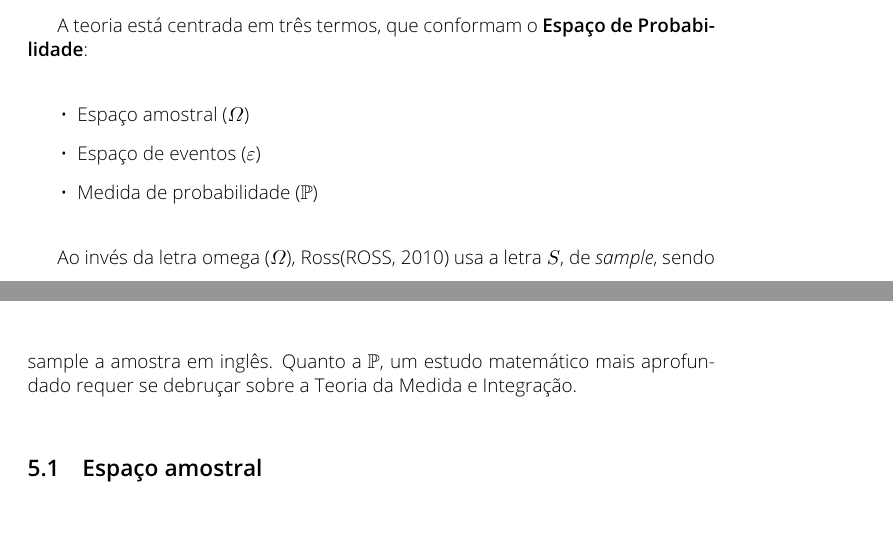
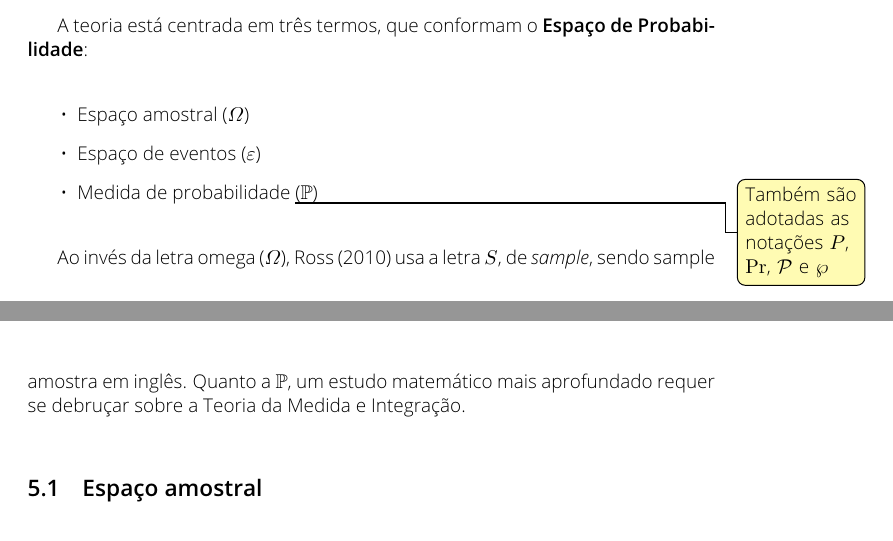
Before and after one commit to caiocco/ufabc-BIN0406, a LaTeX document (caderno.tex): two parts of pages 9 and 10 of 18, joined at a grey line, cut so that both start at the same text. Compiled offline with pdfLaTeX.

Commit message:
Pequenas correções

```diff
--- a/caderno.tex
+++ b/caderno.tex
@@ -558,10 +558,10 @@
 	\begin{itemize}
 		\item Espaço amostral ($\varOmega$)
 		\item Espaço de eventos ($\varepsilon$)
-		\item Medida de probabilidade ($\mathbb{P}$)
+		\item Medida de probabilidade \nota{Também são adotadas as notações $P$, $\Pr$, $\mathcal{P}$ e $\wp$}($\mathbb{P}$)
 	\end{itemize}
 
-	Ao invés da letra omega ($\varOmega$), Ross\cite{ross2010} usa a letra $S$, de \textit{sample}, sendo sample a amostra em inglês. Quanto a $\mathbb{P}$, um estudo matemático mais aprofundado requer se debruçar sobre a Teoria da Medida e Integração.
+	Ao invés da letra omega ($\varOmega$), \citeonline{ross2010} usa a letra $S$, de \textit{sample}, sendo sample amostra em inglês. Quanto a $\mathbb{P}$, um estudo matemático mais aprofundado requer se debruçar sobre a Teoria da Medida e Integração.
 
 	\subsection{Espaço amostral}
 
```
Also changed, not shown: caderno.tex (8 more changed lines).
